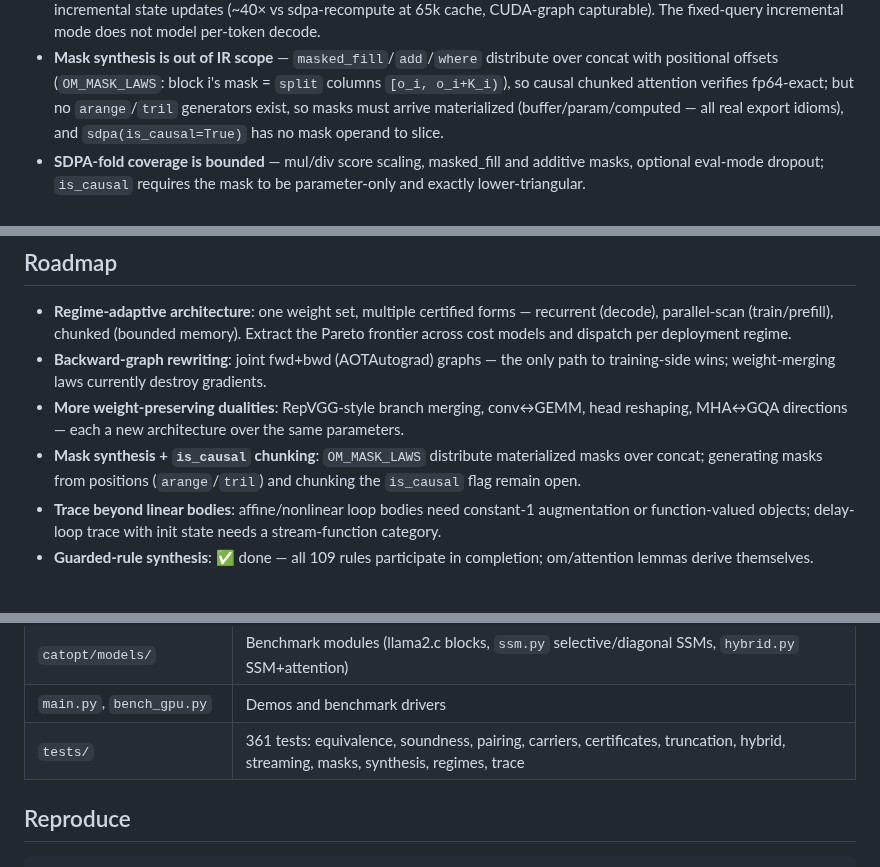
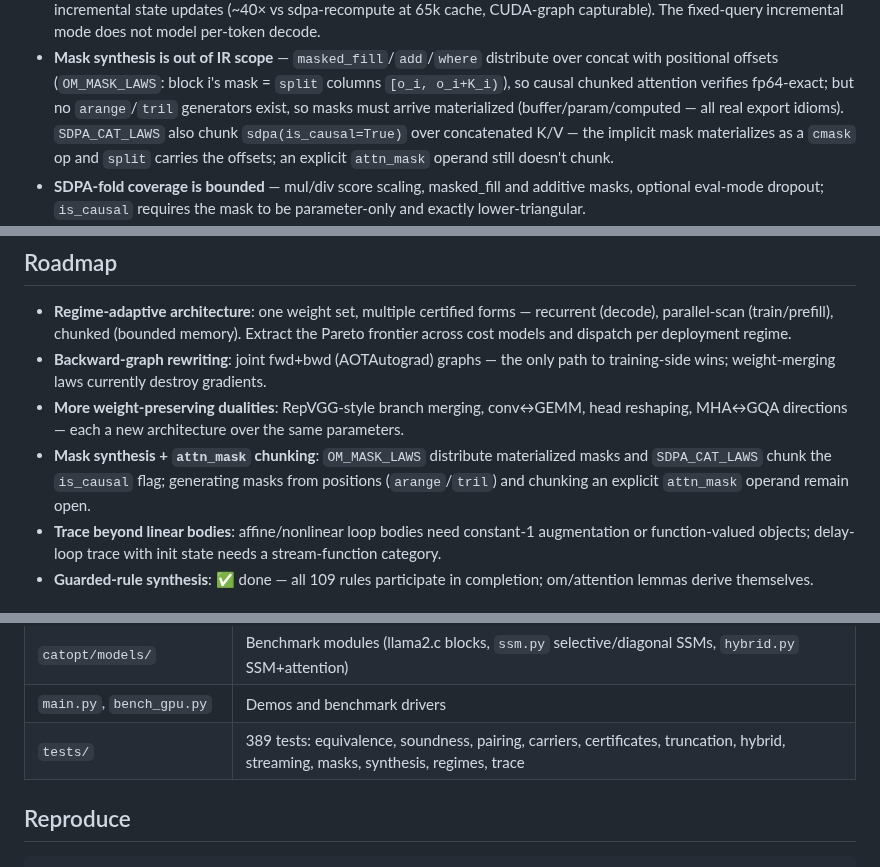
Before and after one commit to luisfuturist/catopt, a Markdown page: README.md, 3 parts joined by grey strips. GitHub-like rendering.

Commit message:
README: is_causal chunking landed, 389 tests
Generated with [Devin](https://devin.ai)

Co-Authored-By: Devin <158243242+devin-ai-integration[bot]@users.noreply.github.com>

```diff
--- a/README.md
+++ b/README.md
@@ -360,8 +360,10 @@ measured 1.08×). The pipeline *accepts* pairing where it wins and
   block i's mask = `split` columns `[o_i, o_i+K_i)`), so causal chunked
   attention verifies fp64-exact; but no `arange`/`tril` generators
   exist, so masks must arrive materialized (buffer/param/computed —
-  all real export idioms), and `sdpa(is_causal=True)` has no mask
-  operand to slice.
+  all real export idioms). `SDPA_CAT_LAWS` also chunk
+  `sdpa(is_causal=True)` over concatenated K/V — the implicit mask
+  materializes as a `cmask` op and `split` carries the offsets;
+  an explicit `attn_mask` operand still doesn't chunk.
 - **SDPA-fold coverage is bounded** — mul/div score scaling,
   masked_fill and additive masks, optional eval-mode dropout;
   `is_causal` requires the mask to be parameter-only and exactly
@@ -390,9 +392,10 @@ measured 1.08×). The pipeline *accepts* pairing where it wins and
 - **More weight-preserving dualities**: RepVGG-style branch merging,
   conv↔GEMM, head reshaping, MHA↔GQA directions — each a new
   architecture over the same parameters.
-- **Mask synthesis + `is_causal` chunking**: `OM_MASK_LAWS` distribute
-  materialized masks over concat; generating masks from positions
-  (`arange`/`tril`) and chunking the `is_causal` flag remain open.
+- **Mask synthesis + `attn_mask` chunking**: `OM_MASK_LAWS` distribute
+  materialized masks and `SDPA_CAT_LAWS` chunk the `is_causal` flag;
+  generating masks from positions (`arange`/`tril`) and chunking an
+  explicit `attn_mask` operand remain open.
 - **Trace beyond linear bodies**: affine/nonlinear loop bodies need
   constant-1 augmentation or function-valued objects; delay-loop
   trace with init state needs a stream-function category.
@@ -420,7 +423,7 @@ measured 1.08×). The pipeline *accepts* pairing where it wins and
 | `catopt/regime.py` | Regime-adaptive extraction: Pareto frontier of certified forms + `RegimeDispatch` |
 | `catopt/models/` | Benchmark modules (llama2.c blocks, `ssm.py` selective/diagonal SSMs, `hybrid.py` SSM+attention) |
 | `main.py`, `bench_gpu.py` | Demos and benchmark drivers |
-| `tests/` | 361 tests: equivalence, soundness, pairing, carriers, certificates, truncation, hybrid, streaming, masks, synthesis, regimes, trace |
+| `tests/` | 389 tests: equivalence, soundness, pairing, carriers, certificates, truncation, hybrid, streaming, masks, synthesis, regimes, trace |
 
 ## Reproduce
 
```
